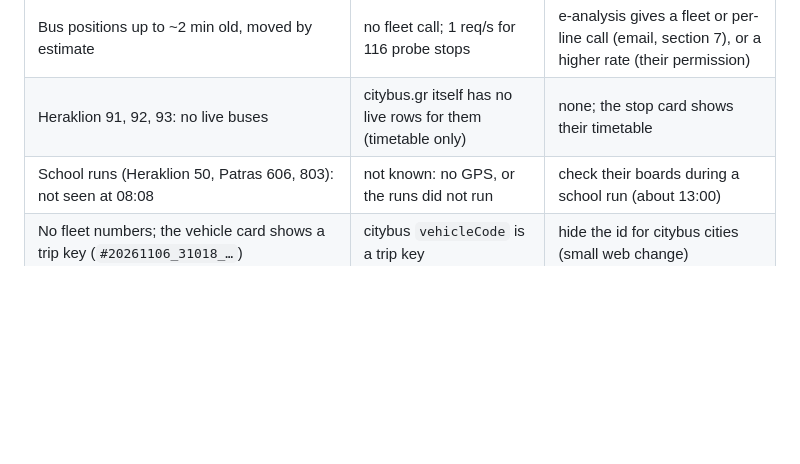
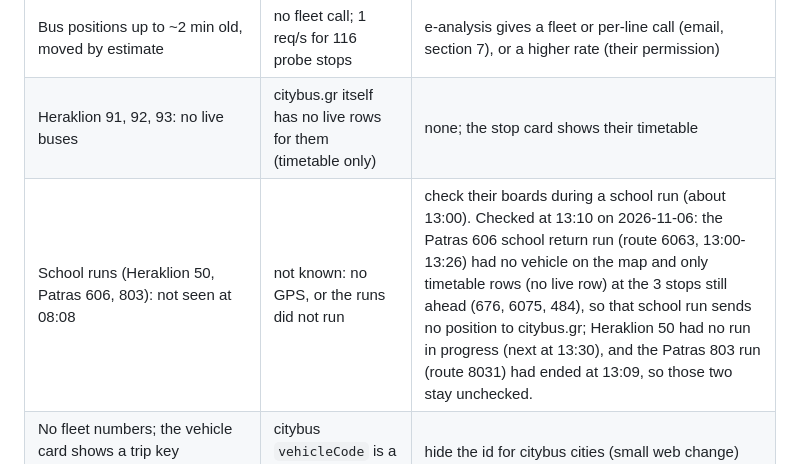
Before and after one commit to angelospk/athens-transit-map, a Markdown page: docs/research/citybus-prototype.md, the part around the change. GitHub-like rendering; blank space fills up the shorter version.

Commit message:
citybus prototype report: school runs checked at 13:10

```diff
--- a/docs/research/citybus-prototype.md
+++ b/docs/research/citybus-prototype.md
@@ -84,7 +84,7 @@ rounds (section 8).
 |---|---|---|
 | Bus positions up to ~2 min old, moved by estimate | no fleet call; 1 req/s for 116 probe stops | e-analysis gives a fleet or per-line call (email, section 7), or a higher rate (their permission) |
 | Heraklion 91, 92, 93: no live buses | citybus.gr itself has no live rows for them (timetable only) | none; the stop card shows their timetable |
-| School runs (Heraklion 50, Patras 606, 803): not seen at 08:08 | not known: no GPS, or the runs did not run | check their boards during a school run (about 13:00) |
+| School runs (Heraklion 50, Patras 606, 803): not seen at 08:08 | not known: no GPS, or the runs did not run | check their boards during a school run (about 13:00). Checked at 13:10 on 2026-11-06: the Patras 606 school return run (route 6063, 13:00-13:26) had no vehicle on the map and only timetable rows (no live row) at the 3 stops still ahead (676, 6075, 484), so that school run sends no position to citybus.gr; Heraklion 50 had no run in progress (next at 13:30), and the Patras 803 run (route 8031) had ended at 13:09, so those two stay unchecked. |
 | No fleet numbers; the vehicle card shows a trip key (`#20261106_31018_…`) | citybus `vehicleCode` is a trip key | hide the id for citybus cities (small web change) |
 | No delay («χωρίς δρομολόγιο») | live buses are not matched to timetable runs | match by route and time (bridge work, M) |
 | Timetable per weekday only; no public holidays | the API has days 0-6, no dates | holiday table, as athens-transit-rt has |
```
